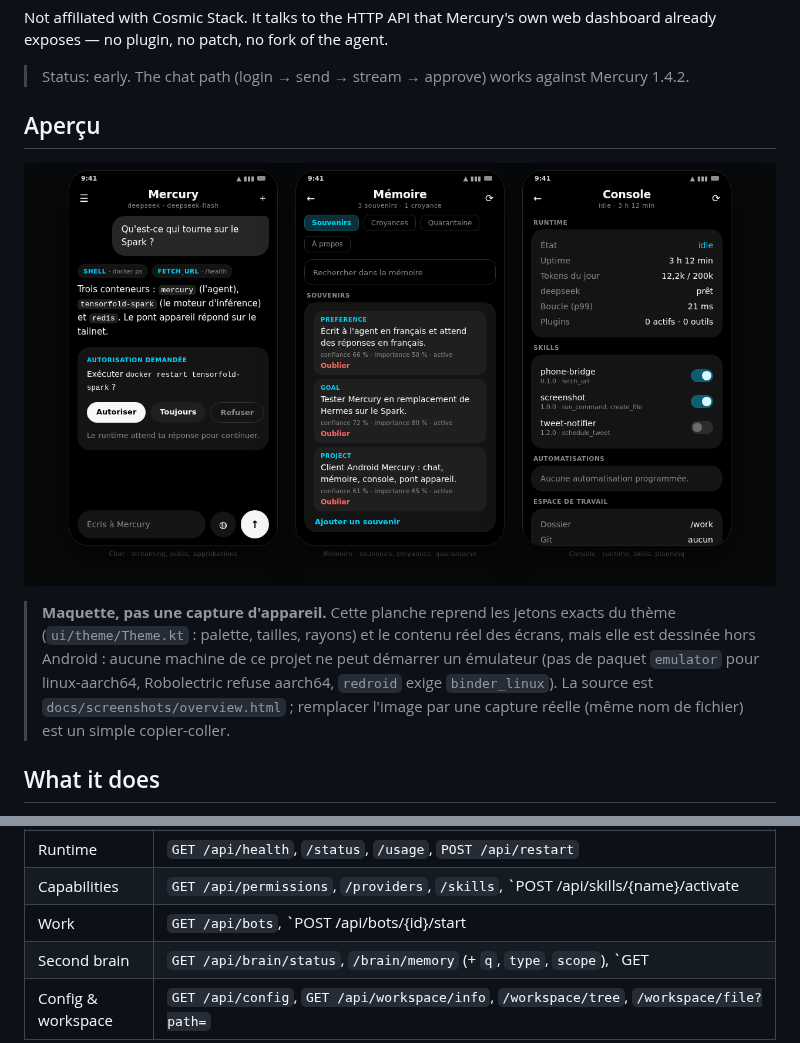
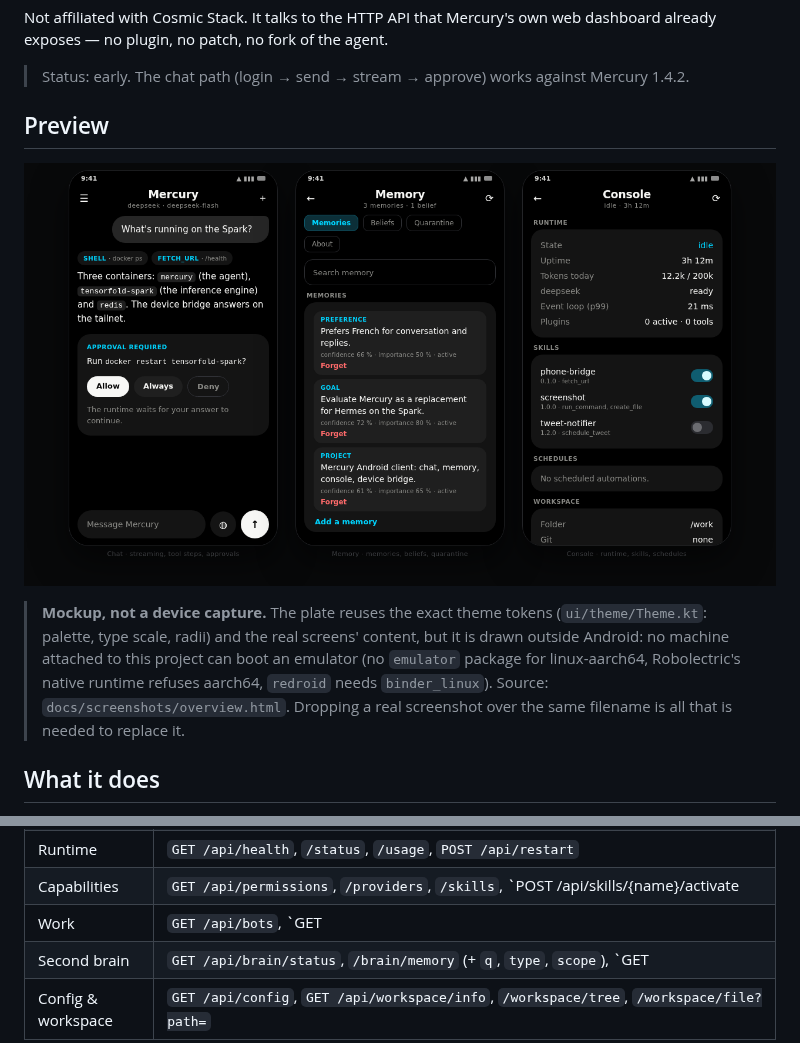
Before and after one commit to tournierjc/mercury-android, a Markdown page: README.md, 2 parts joined by grey strips. Drawn GitHub-style; pictures changed too: docs/screenshots/overview.png.

```diff
--- a/README.md
+++ b/README.md
@@ -9,5 +9,5 @@ no plugin, no patch, no fork of the agent.
 
 > Status: early. The chat path (login → send → stream → approve) works against Mercury 1.4.2.
 
-## Aperçu
+## Preview
 
@@ -15,10 +15,10 @@ no plugin, no patch, no fork of the agent.
 
-> **Maquette, pas une capture d'appareil.** Cette planche reprend les jetons exacts du thème
-> (`ui/theme/Theme.kt` : palette, tailles, rayons) et le contenu réel des écrans, mais elle est
-> dessinée hors Android : aucune machine de ce projet ne peut démarrer un émulateur (pas de paquet
-> `emulator` pour linux-aarch64, Robolectric refuse aarch64, `redroid` exige `binder_linux`).
-> La source est `docs/screenshots/overview.html` ; remplacer l'image par une capture réelle
-> (même nom de fichier) est un simple copier-coller.
+> **Mockup, not a device capture.** The plate reuses the exact theme tokens
+> (`ui/theme/Theme.kt`: palette, type scale, radii) and the real screens' content, but it is drawn
+> outside Android: no machine attached to this project can boot an emulator (no `emulator` package
+> for linux-aarch64, Robolectric's native runtime refuses aarch64, `redroid` needs `binder_linux`).
+> Source: `docs/screenshots/overview.html`. Dropping a real screenshot over the same filename is all
+> that is needed to replace it.
 
 ## What it does
 
@@ -147,7 +147,7 @@ that are not documented (`bots`, `bg`, `schedules`, `agents`, memories, tree ent
 | Settings | `GET` + `PUT /api/chat/settings` (`bypassPermissions`, `restrictUser`, `workspace`) |
 | Runtime | `GET /api/health`, `/status`, `/usage`, `POST /api/restart` |
 | Capabilities | `GET /api/permissions`, `/providers`, `/skills`, `POST /api/skills/{name}/activate|deactivate`, `GET /api/plugins`, `/plugins/health`, `GET /api/code/status`, `POST /api/code/set` |
-| Work | `GET /api/bots`, `POST /api/bots/{id}/start|stop|message|run`, `GET /api/bg`, `POST /api/bg/{id}/cancel`, `/bg/clear`, `GET /api/agents`, `POST /api/agents/halt|stop`, `GET /api/schedules`, `DELETE /api/schedules/{id}` |
+| Work | `GET /api/bots`, `GET|PATCH|DELETE /api/bots/{id}`, `POST /api/bots`, `/bots/{id}/enable|disable`, `/bots/{id}/start|stop|message|run`, `GET /bots/{id}/journal|runs|outputs`, `GET /bots/tiers`, `POST /bots-start-all|stop-all`, `GET /api/bg`, `POST /api/bg/{id}/cancel`, `/bg/clear`, `GET /api/agents`, `POST /api/agents/halt|stop`, `GET /api/schedules`, `DELETE /api/schedules/{id}` |
 | Second brain | `GET /api/brain/status`, `/brain/memory` (+ `q`, `type`, `scope`), `GET|PUT|DELETE /brain/memory/{id}`, `POST /api/brain/memory`, `GET /brain/beliefs`, `POST /brain/beliefs/{id}/confirm|correct|forget`, `GET /brain/persons`, `/brain/graph`, `/brain/quarantine`, `POST /brain/quarantine/{id}/restore` |
 | Config & workspace | `GET /api/config`, `GET /api/workspace/info`, `/workspace/tree`, `/workspace/file?path=` |
 
```
Also changed, not shown: other parts of README.md (+1 -1 lines), 7 other files.
